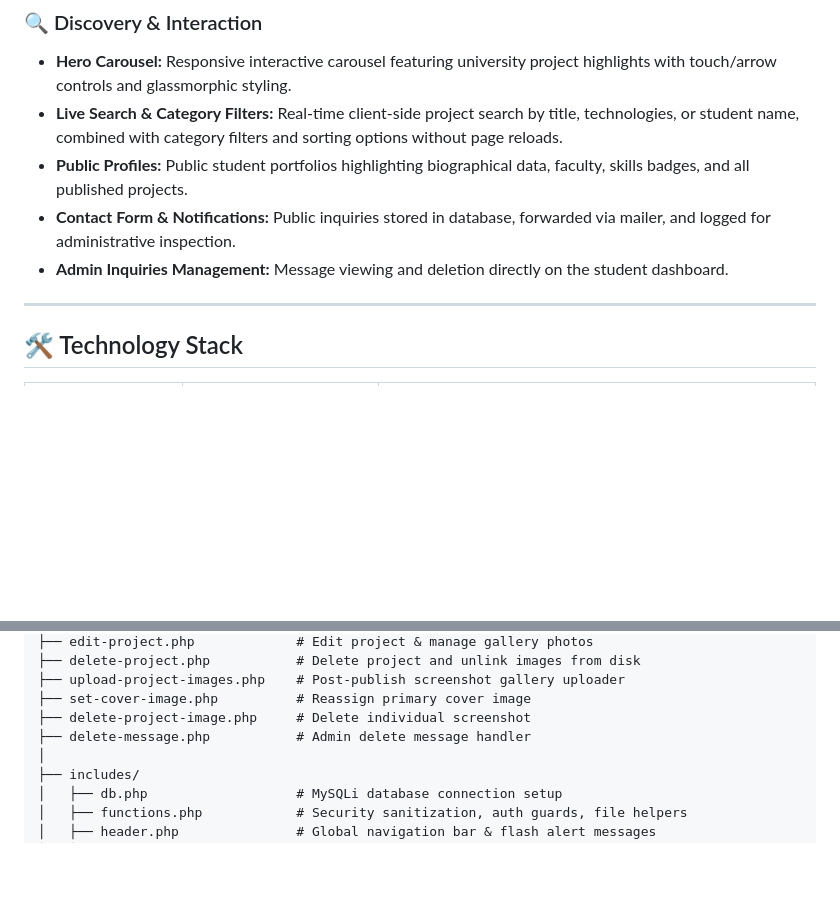
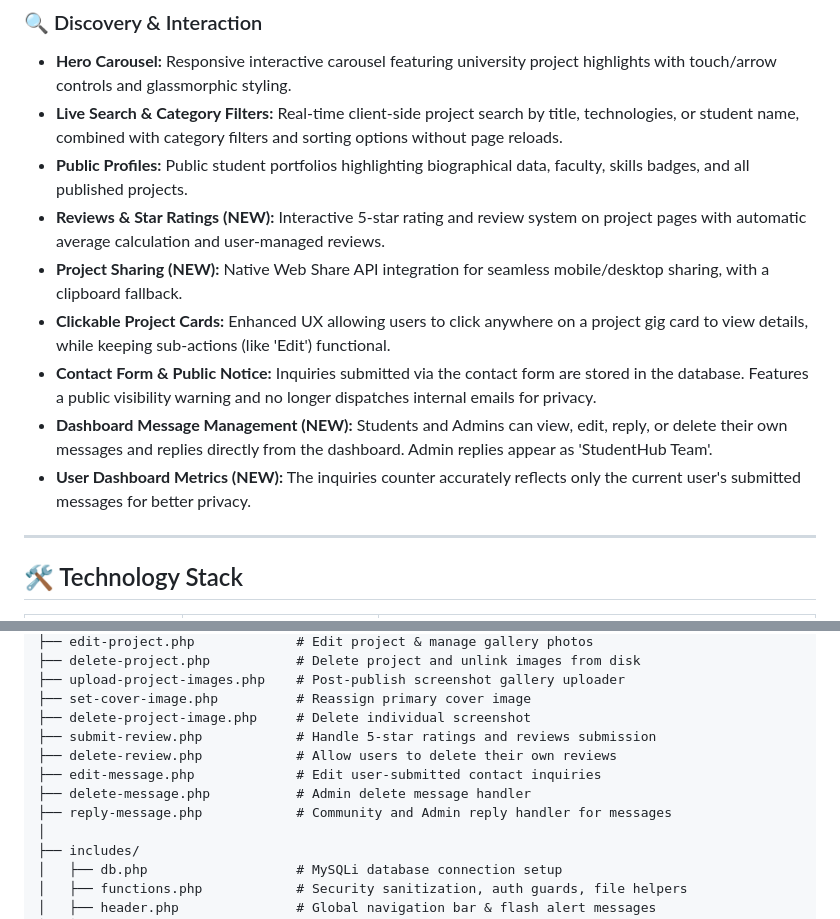
Before and after one commit to AyeshSimplex/StudentHUB, a Markdown page: README.md, 2 parts joined by grey strips. Drawn GitHub-style; blank space fills up the shorter version.

Commit message:
Implement 5-star reviews and share functionality

```diff
--- a/README.md
+++ b/README.md
@@ -51,8 +51,12 @@ StudentHub is a comprehensive, full-stack web application designed for universit
 - **Hero Carousel:** Responsive interactive carousel featuring university project highlights with touch/arrow controls and glassmorphic styling.
 - **Live Search & Category Filters:** Real-time client-side project search by title, technologies, or student name, combined with category filters and sorting options without page reloads.
 - **Public Profiles:** Public student portfolios highlighting biographical data, faculty, skills badges, and all published projects.
-- **Contact Form & Notifications:** Public inquiries stored in database, forwarded via mailer, and logged for administrative inspection.
-- **Admin Inquiries Management:** Message viewing and deletion directly on the student dashboard.
+- **Reviews & Star Ratings (NEW):** Interactive 5-star rating and review system on project pages with automatic average calculation and user-managed reviews.
+- **Project Sharing (NEW):** Native Web Share API integration for seamless mobile/desktop sharing, with a clipboard fallback.
+- **Clickable Project Cards:** Enhanced UX allowing users to click anywhere on a project gig card to view details, while keeping sub-actions (like 'Edit') functional.
+- **Contact Form & Public Notice:** Inquiries submitted via the contact form are stored in the database. Features a public visibility warning and no longer dispatches internal emails for privacy.
+- **Dashboard Message Management (NEW):** Students and Admins can view, edit, reply, or delete their own messages and replies directly from the dashboard. Admin replies appear as 'StudentHub Team'.
+- **User Dashboard Metrics (NEW):** The inquiries counter accurately reflects only the current user's submitted messages for better privacy.
 
 ---
 
@@ -220,7 +224,11 @@ StudentHUB/
 ├── upload-project-images.php    # Post-publish screenshot gallery uploader
 ├── set-cover-image.php          # Reassign primary cover image
 ├── delete-project-image.php     # Delete individual screenshot
+├── submit-review.php            # Handle 5-star ratings and reviews submission
+├── delete-review.php            # Allow users to delete their own reviews
+├── edit-message.php             # Edit user-submitted contact inquiries
 ├── delete-message.php           # Admin delete message handler
+├── reply-message.php            # Community and Admin reply handler for messages
 │
 ├── includes/
 │   ├── db.php                   # MySQLi database connection setup
```
